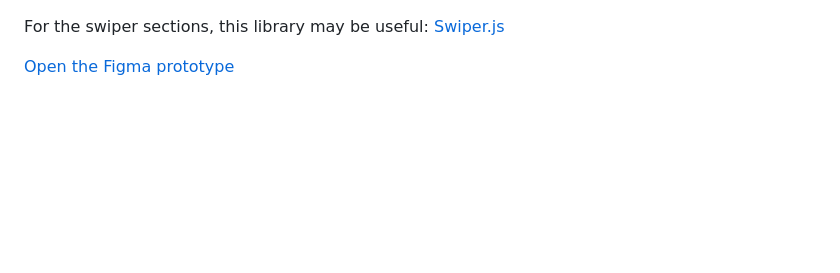
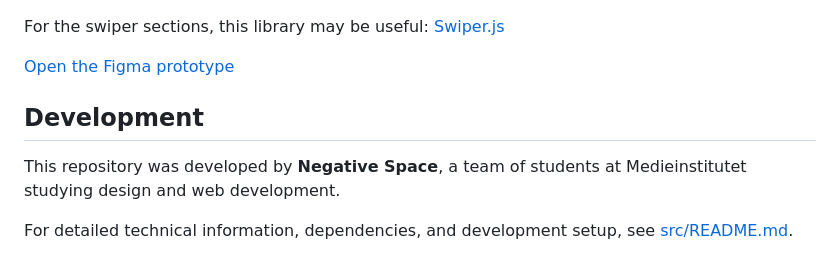
Before and after one commit to mariabhai/Into-Orbit, a Markdown page: README.md, the part around the change. Drawn GitHub-style; blank space fills up the shorter version.

Commit message:
docs(README): add development section with team and setup information

```diff
--- a/README.md
+++ b/README.md
@@ -39,3 +39,9 @@ The space map is designed as an interactive section where markers and paths reac
 For the swiper sections, this library may be useful: [Swiper.js](https://swiperjs.com/)
 
 [Open the Figma prototype](https://www.figma.com/proto/ZPbQt4fZ07pghM9mvb9MO1/into-orbit?node-id=169-578&t=d6brvQ8UDzwErvFC-1&scaling=scale-down&content-scaling=fixed&page-id=15%3A76&starting-point-node-id=169%3A578&show-proto-sidebar=1)
+
+## Development
+
+This repository was developed by **Negative Space**, a team of students at Medieinstitutet studying design and web development.
+
+For detailed technical information, dependencies, and development setup, see [src/README.md](src/README.md).
```
